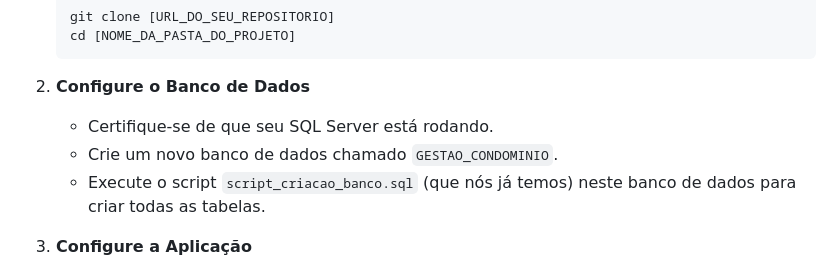
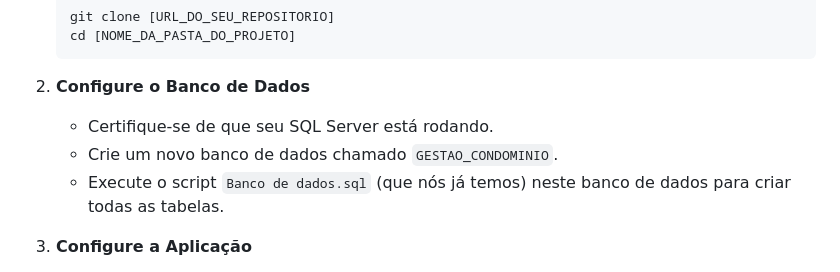
Before and after one commit to Jacksonnascimento/gestao_condominio, a Markdown page: README.md, the part around the change. Rendered like a GitHub page.

```diff
--- a/README.md
+++ b/README.md
@@ -47,7 +47,7 @@ Para rodar este projeto localmente, você precisará ter instalado:
 2.  **Configure o Banco de Dados**
     * Certifique-se de que seu SQL Server está rodando.
     * Crie um novo banco de dados chamado `GESTAO_CONDOMINIO`.
-    * Execute o script `script_criacao_banco.sql` (que nós já temos) neste banco de dados para criar todas as tabelas.
+    * Execute o script `Banco de dados.sql` (que nós já temos) neste banco de dados para criar todas as tabelas.
 
 3.  **Configure a Aplicação**
     * Abra o arquivo `src/main/resources/application.properties`.
```
